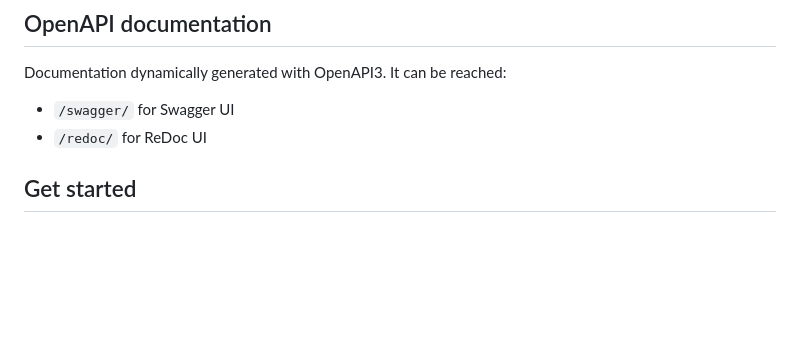
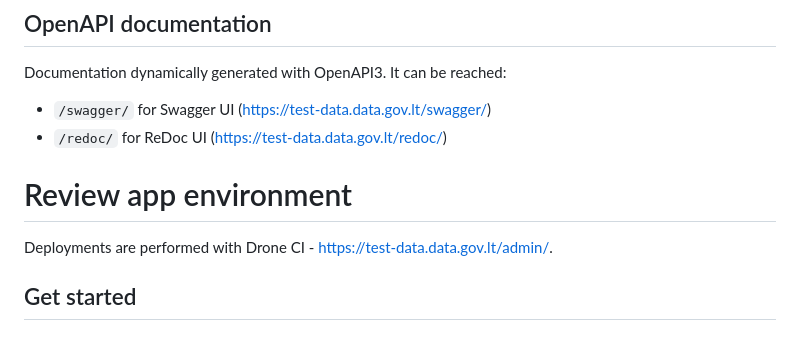
Before and after one commit to atviriduomenys/demo-saltiniai, a Markdown page: README.md, the part around the change. GitHub-like rendering; blank space fills up the shorter version.

```diff
--- a/README.md
+++ b/README.md
@@ -16,8 +16,12 @@ Endpoints are written using `spyne` package that can return data in different fo
 
 Documentation dynamically generated with OpenAPI3. It can be reached:
 
-- `/swagger/` for Swagger UI
-- `/redoc/` for ReDoc UI
+- `/swagger/` for Swagger UI (https://test-data.data.gov.lt/swagger/)
+- `/redoc/` for ReDoc UI (https://test-data.data.gov.lt/redoc/)
+
+# Review app environment
+
+Deployments are performed with Drone CI - https://test-data.data.gov.lt/admin/.
 
 ## Get started
 ### I. Docker
```
